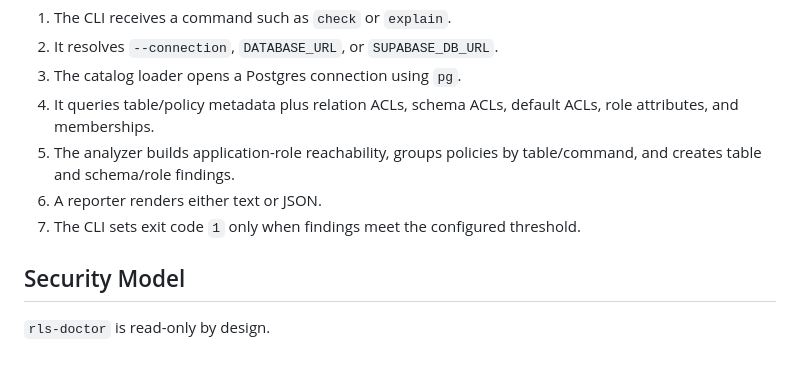
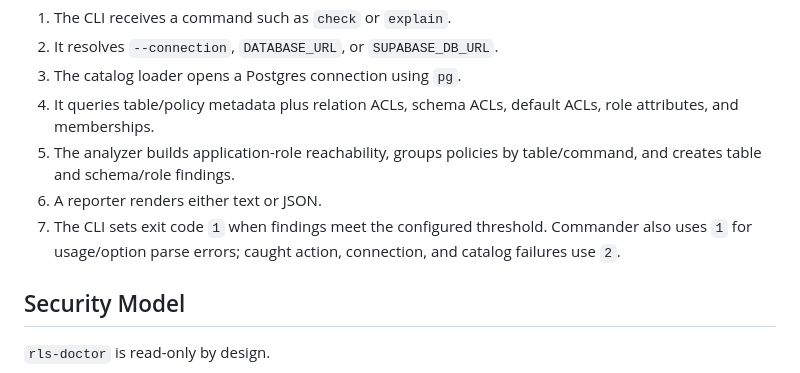
Before and after one commit to subhajitlucky/rls-doctor, a Markdown page: docs/architecture.md, the part around the change. Rendered like a GitHub page.

```diff
--- a/docs/architecture.md
+++ b/docs/architecture.md
@@ -43,7 +43,7 @@ Exit code
 4. It queries table/policy metadata plus relation ACLs, schema ACLs, default ACLs, role attributes, and memberships.
 5. The analyzer builds application-role reachability, groups policies by table/command, and creates table and schema/role findings.
 6. A reporter renders either text or JSON.
-7. The CLI sets exit code `1` only when findings meet the configured threshold.
+7. The CLI sets exit code `1` when findings meet the configured threshold. Commander also uses `1` for usage/option parse errors; caught action, connection, and catalog failures use `2`.
 
 ## Security Model
 
```
Also changed, not shown: README.md (+11 -6 lines), docs/guides/github-actions.md (+1 -1 lines).
